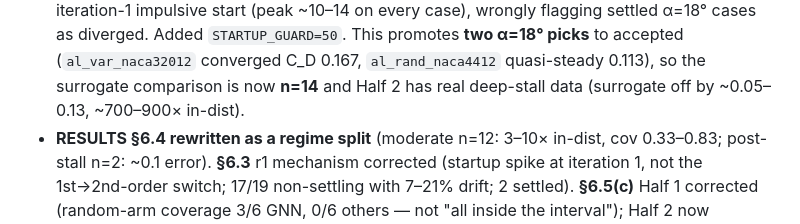
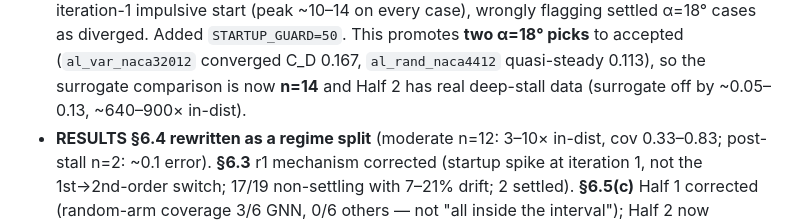
Before and after one commit to cocomo069/Geometry_Aware_Neural_Operator_Audit, a Markdown page: docs/HANDOFF.md, the part around the change. Drawn GitHub-style.

```diff
--- a/docs/HANDOFF.md
+++ b/docs/HANDOFF.md
@@ -115,7 +115,7 @@ to the figures, plus prose the files refuted. Fixed:
   diverged. Added `STARTUP_GUARD=50`. This promotes **two α=18° picks** to accepted
   (`al_var_naca32012` converged C_D 0.167, `al_rand_naca4412` quasi-steady 0.113), so the surrogate
   comparison is now **n=14** and Half 2 has real deep-stall data (surrogate off by ~0.05–0.13,
-  ~700–900× in-dist).
+  ~640–900× in-dist).
 - **RESULTS §6.4 rewritten as a regime split** (moderate n=12: 3–10× in-dist, cov 0.33–0.83;
   post-stall n=2: ~0.1 error). **§6.3** r1 mechanism corrected (startup spike at iteration 1, not the
   1st→2nd-order switch; 17/19 non-settling with 7–21% drift; 2 settled). **§6.5(c)** Half 1 corrected
```
Also changed, not shown: docs/RESULTS.md (+3 -3 lines).
